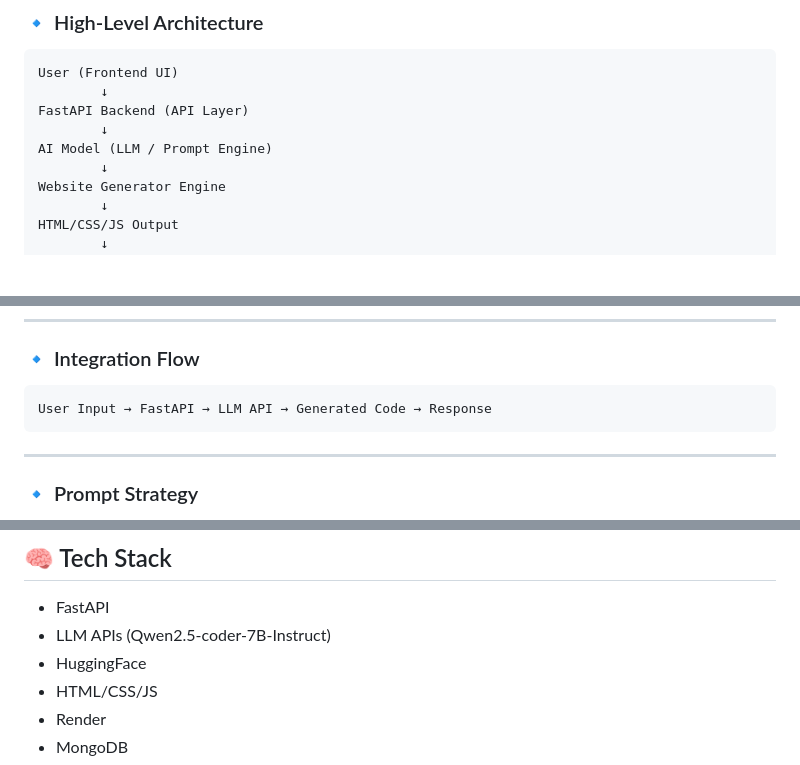
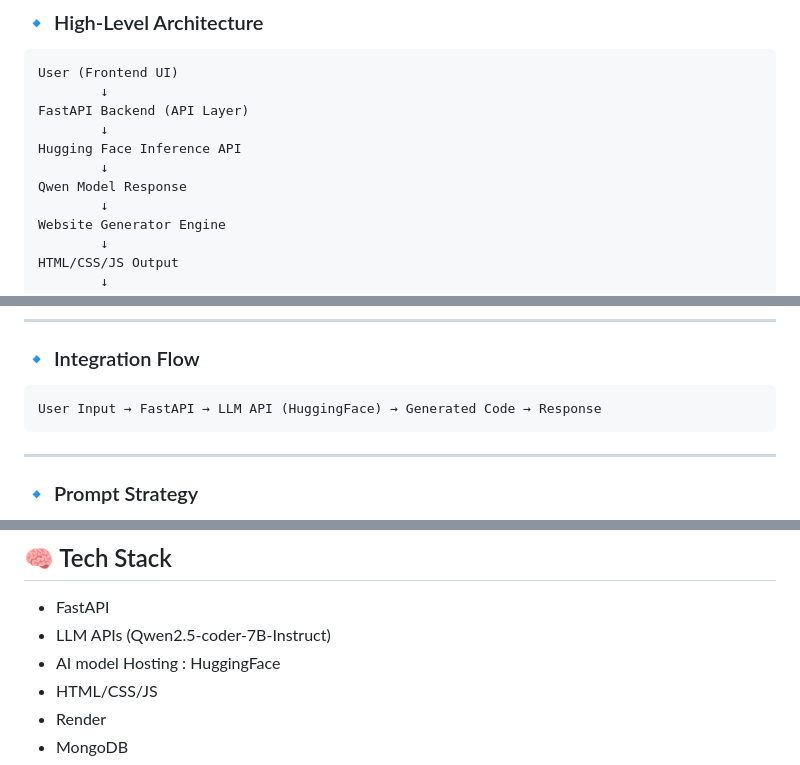
Before and after one commit to sdShaggy/Create-Your-Website-AI, a Markdown page: README.md, 3 parts joined by grey strips. Rendered like a GitHub page; blank space fills up the shorter version.

````diff
--- a/README.md
+++ b/README.md
@@ -25,7 +25,9 @@ User (Frontend UI)
         ↓
 FastAPI Backend (API Layer)
         ↓
-AI Model (LLM / Prompt Engine)
+Hugging Face Inference API
+        ↓
+Qwen Model Response
         ↓
 Website Generator Engine
         ↓
@@ -147,7 +149,7 @@ https:///create-your-website-ai.onrender.com
 ### 🔹 Integration Flow
 
 ```
-User Input → FastAPI → LLM API → Generated Code → Response
+User Input → FastAPI → LLM API (HuggingFace) → Generated Code → Response
 ```
 
 ---
@@ -245,7 +247,7 @@ curl -X POST https:///create-your-website-ai.onrender.com/generate -H "Content-T
 
 - FastAPI
 - LLM APIs (Qwen2.5-coder-7B-Instruct)
-- HuggingFace
+- AI model Hosting : HuggingFace
 - HTML/CSS/JS
 - Render
 - MongoDB
````
Also changed, not shown: other parts of README.md (+1 -1 lines).
